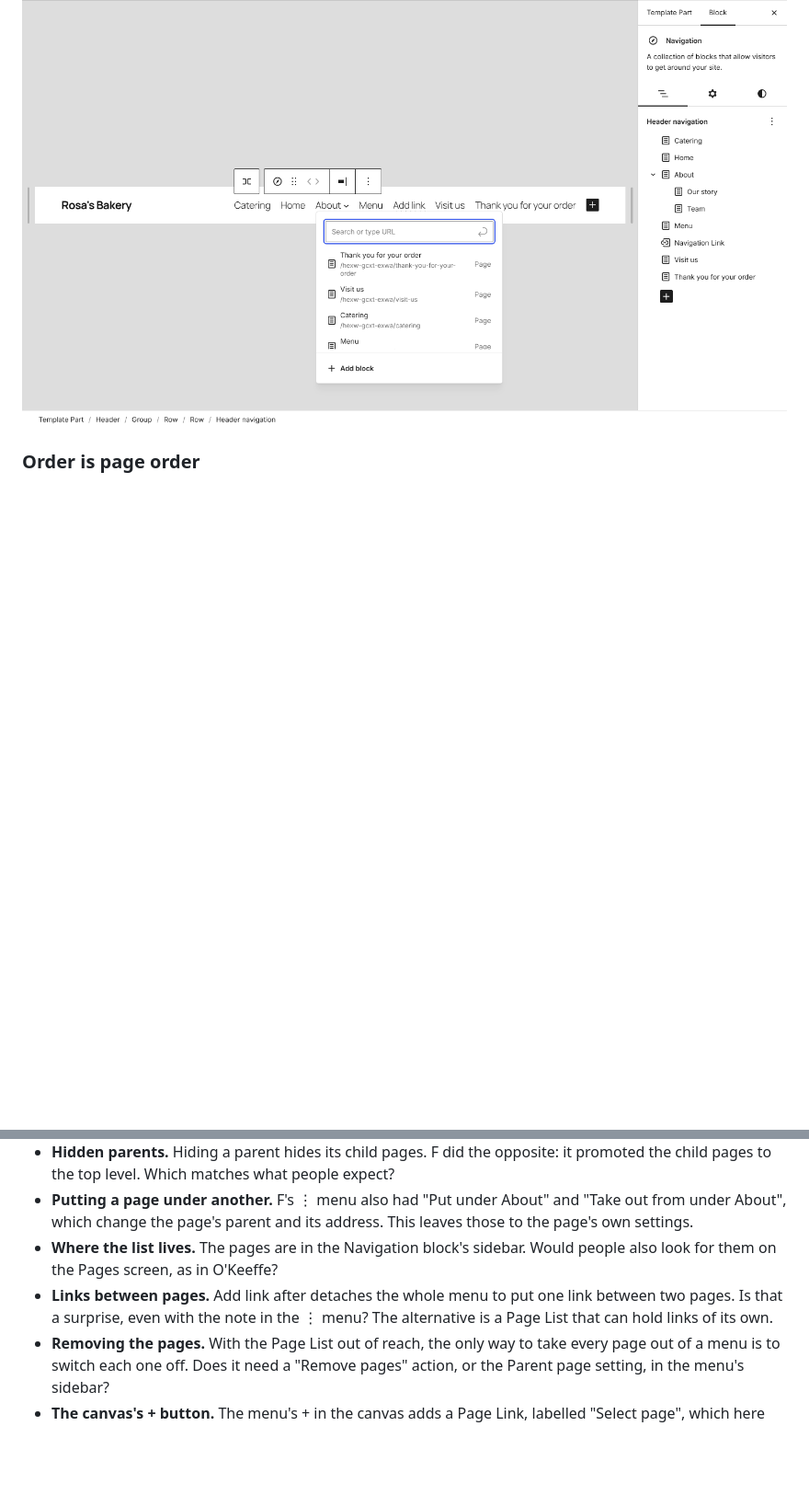
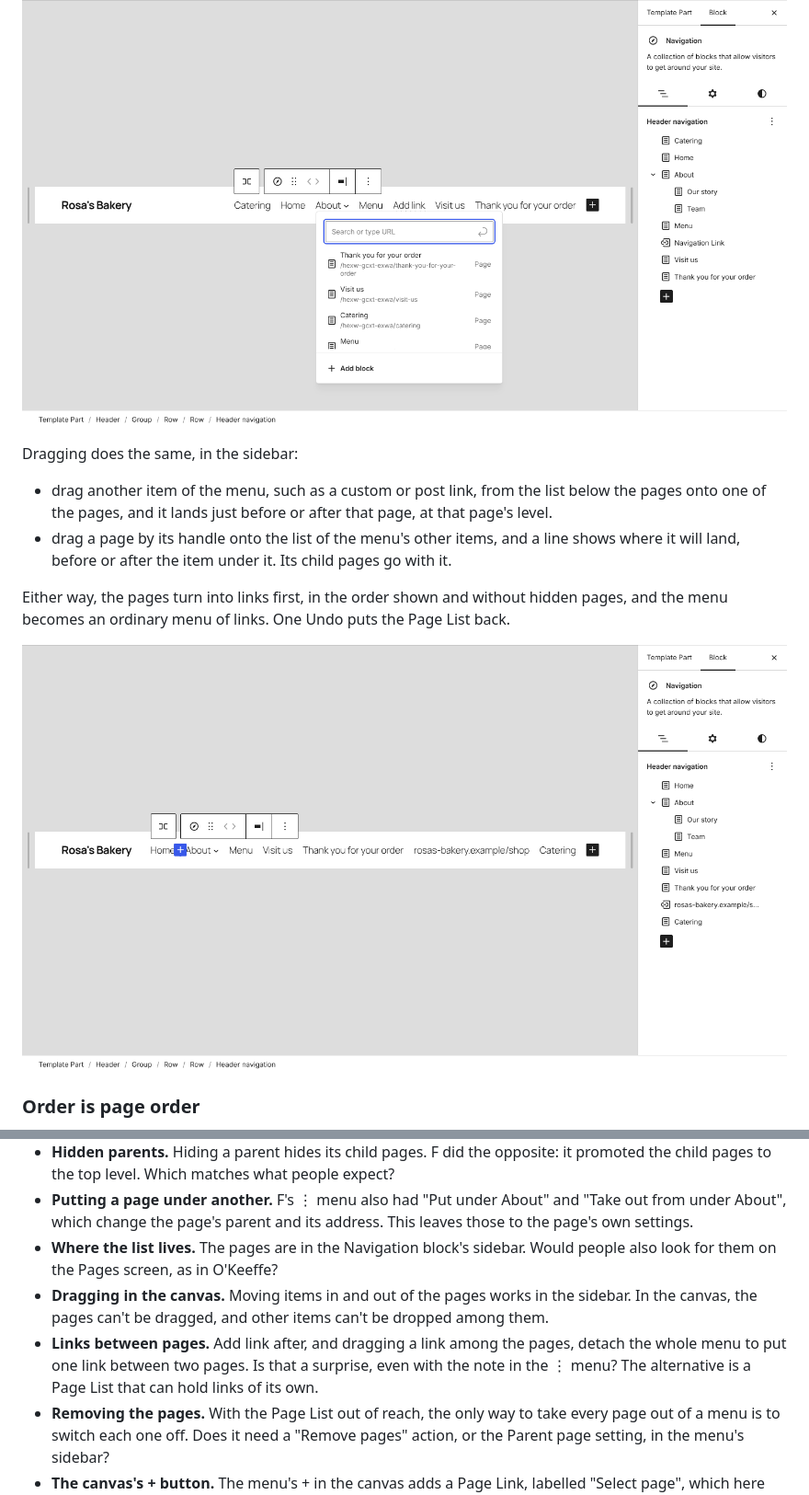
Before and after one commit to Automattic/site-editing-experiments, a Markdown page: quinn/README.md, 2 parts joined by grey strips. Shown at 92% size. GitHub-like rendering; pictures changed too: quinn/screenshots/dragged-out.png (added); blank space fills up the shorter version.

Commit message:
Quinn: dragging items in and out of the pages
Co-Authored-By: Claude Opus 5.5 <noreply@anthropic.com>
Claude-Session: https://claude.ai/code/session_019rCnBswqEpRtSyRyjYh3AX

```diff
--- a/quinn/README.md
+++ b/quinn/README.md
@@ -41,6 +41,15 @@ When the menu is only pages, an **Add link** button sits below them. It adds a l
 A link can't go between two pages of a Page List. So **Add link after** in a page's ⋮ menu turns the menu's pages into links first, as Detach does, then adds the new link after that page and opens its search. The ⋮ menu says so. From then on the menu is links, which no longer update as pages change.
 
 ![After Add link after Menu: the sidebar lists the pages as links, with a new Navigation Link after Menu, and its search is open in the header](screenshots/add-link-after.png)
+
+Dragging does the same, in the sidebar:
+
+- drag another item of the menu, such as a custom or post link, from the list below the pages onto one of the pages, and it lands just before or after that page, at that page's level.
+- drag a page by its handle onto the list of the menu's other items, and a line shows where it will land, before or after the item under it. Its child pages go with it.
+
+Either way, the pages turn into links first, in the order shown and without hidden pages, and the menu becomes an ordinary menu of links. One Undo puts the Page List back.
+
+![After dragging Catering below the shop link: the sidebar lists the menu's links, Home, About with Our story and Team, Menu, Visit us, Thank you for your order, the shop link, then Catering](screenshots/dragged-out.png)
 
 ### Order is page order
 
@@ -74,7 +83,8 @@ Detach, from a Page List's toolbar outside a menu, and Add link after both keep
 - **Hidden parents.** Hiding a parent hides its child pages. F did the opposite: it promoted the child pages to the top level. Which matches what people expect?
 - **Putting a page under another.** F's ⋮ menu also had "Put under About" and "Take out from under About", which change the page's parent and its address. This leaves those to the page's own settings.
 - **Where the list lives.** The pages are in the Navigation block's sidebar. Would people also look for them on the Pages screen, as in O'Keeffe?
-- **Links between pages.** Add link after detaches the whole menu to put one link between two pages. Is that a surprise, even with the note in the ⋮ menu? The alternative is a Page List that can hold links of its own.
+- **Dragging in the canvas.** Moving items in and out of the pages works in the sidebar. In the canvas, the pages can't be dragged, and other items can't be dropped among them.
+- **Links between pages.** Add link after, and dragging a link among the pages, detach the whole menu to put one link between two pages. Is that a surprise, even with the note in the ⋮ menu? The alternative is a Page List that can hold links of its own.
 - **Removing the pages.** With the Page List out of reach, the only way to take every page out of a menu is to switch each one off. Does it need a "Remove pages" action, or the Parent page setting, in the menu's sidebar?
 - **The canvas's + button.** The menu's + in the canvas adds a Page Link, labelled "Select page", which here can't link to a page. In a menu with a Page List it should probably add a custom link, as the sidebar's Add link button does.
 - **Many pages.** The panel lists every page, up to the 100 that Page List loads in the editor. A site with hundreds would need search or collapsed sections.
```
Also changed, not shown: other parts of quinn/README.md (+1 -1 lines).
